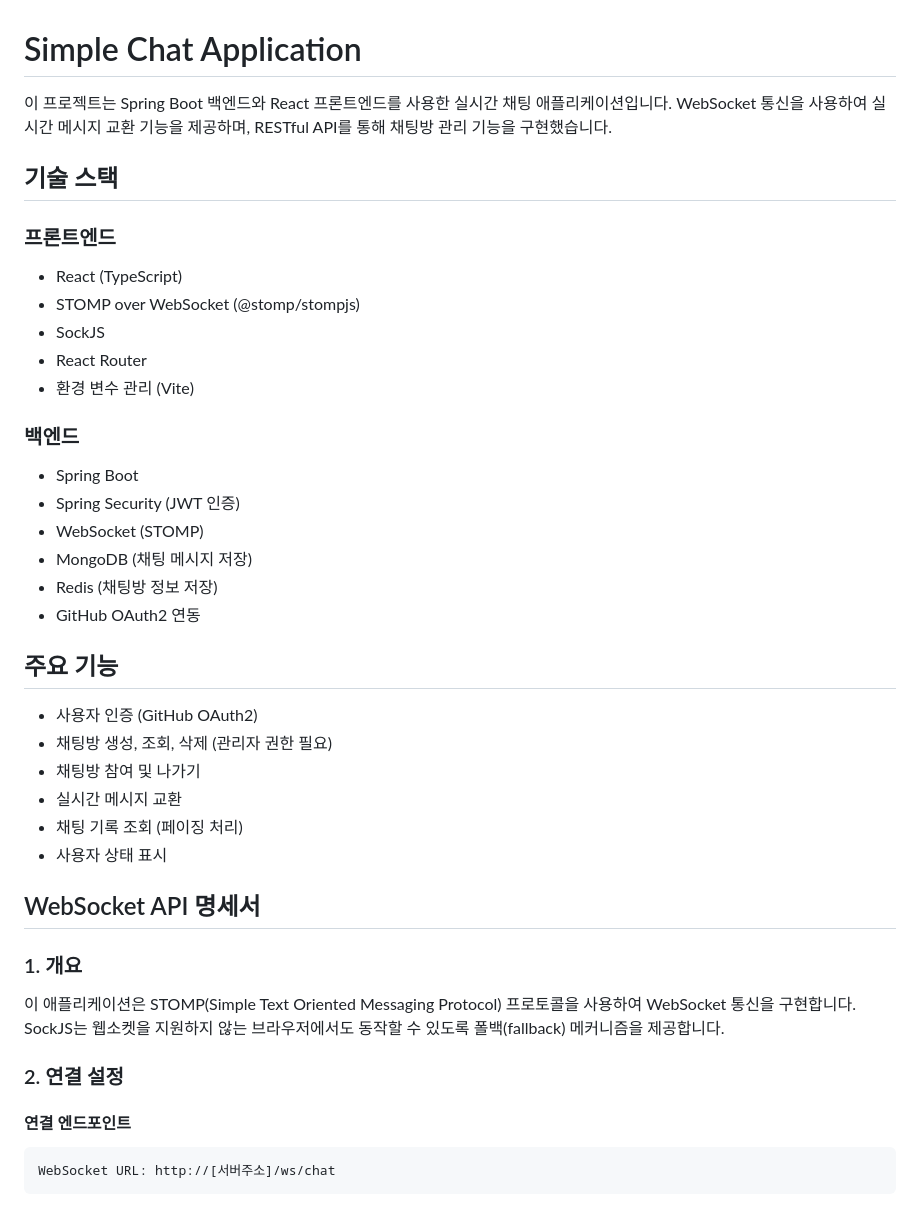
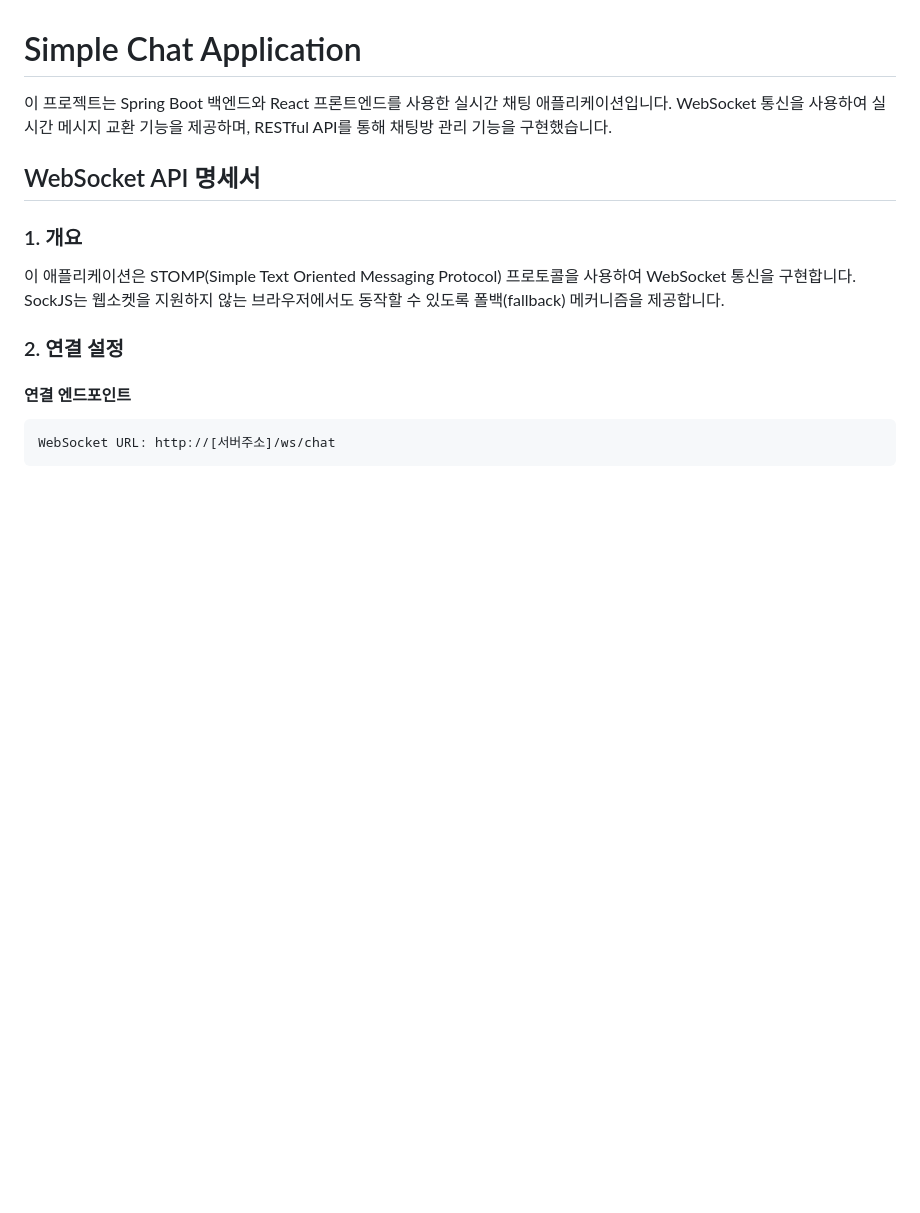
Before and after one commit to kyj0503/goorm, a Markdown page: README.md, the part around one of its changes. Drawn GitHub-style; blank space fills up the shorter version.

```diff
--- a/README.md
+++ b/README.md
@@ -1,32 +1,6 @@
 # Simple Chat Application
 
 이 프로젝트는 Spring Boot 백엔드와 React 프론트엔드를 사용한 실시간 채팅 애플리케이션입니다. WebSocket 통신을 사용하여 실시간 메시지 교환 기능을 제공하며, RESTful API를 통해 채팅방 관리 기능을 구현했습니다.
-
-## 기술 스택
-
-### 프론트엔드
-- React (TypeScript)
-- STOMP over WebSocket (@stomp/stompjs)
-- SockJS
-- React Router
-- 환경 변수 관리 (Vite)
-
-### 백엔드
-- Spring Boot
-- Spring Security (JWT 인증)
-- WebSocket (STOMP)
-- MongoDB (채팅 메시지 저장)
-- Redis (채팅방 정보 저장)
-- GitHub OAuth2 연동
-
-## 주요 기능
-
-- 사용자 인증 (GitHub OAuth2)
-- 채팅방 생성, 조회, 삭제 (관리자 권한 필요)
-- 채팅방 참여 및 나가기
-- 실시간 메시지 교환
-- 채팅 기록 조회 (페이징 처리)
-- 사용자 상태 표시
 
 ## WebSocket API 명세서
 
```
Also changed, not shown: other parts of README.md (+0 -113 lines).
